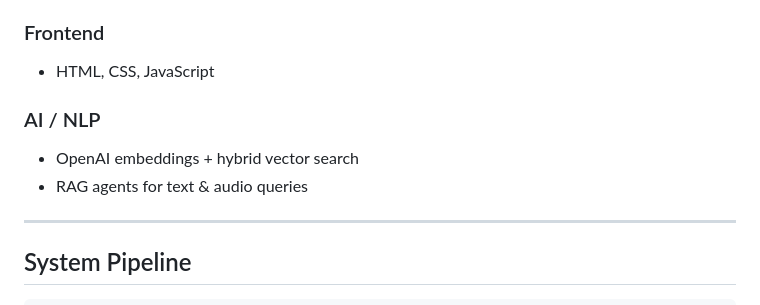
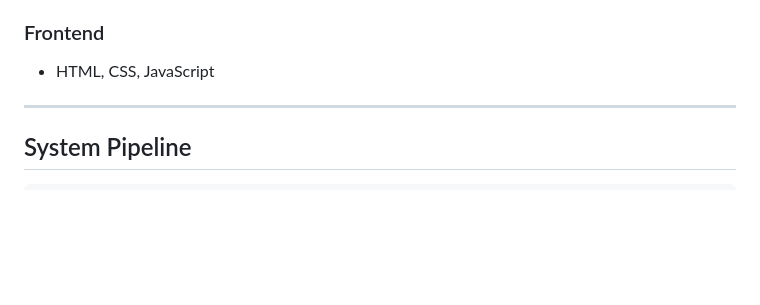
Before and after one commit to SarahAlshaikhmohamed/Road-Accidents-Detection-System, a Markdown page: README.md, the part around one of its changes. Rendered like a GitHub page; blank space fills up the shorter version.

```diff
--- a/README.md
+++ b/README.md
@@ -49,11 +49,6 @@ Buad integrates multiple AI components into one seamless platform:
 ### Frontend
 
 * HTML, CSS, JavaScript
-
-### AI / NLP
-
-* OpenAI embeddings + hybrid vector search
-* RAG agents for text & audio queries
 
 ---
 
```
Also changed, not shown: other parts of README.md (+1 -1 lines).
